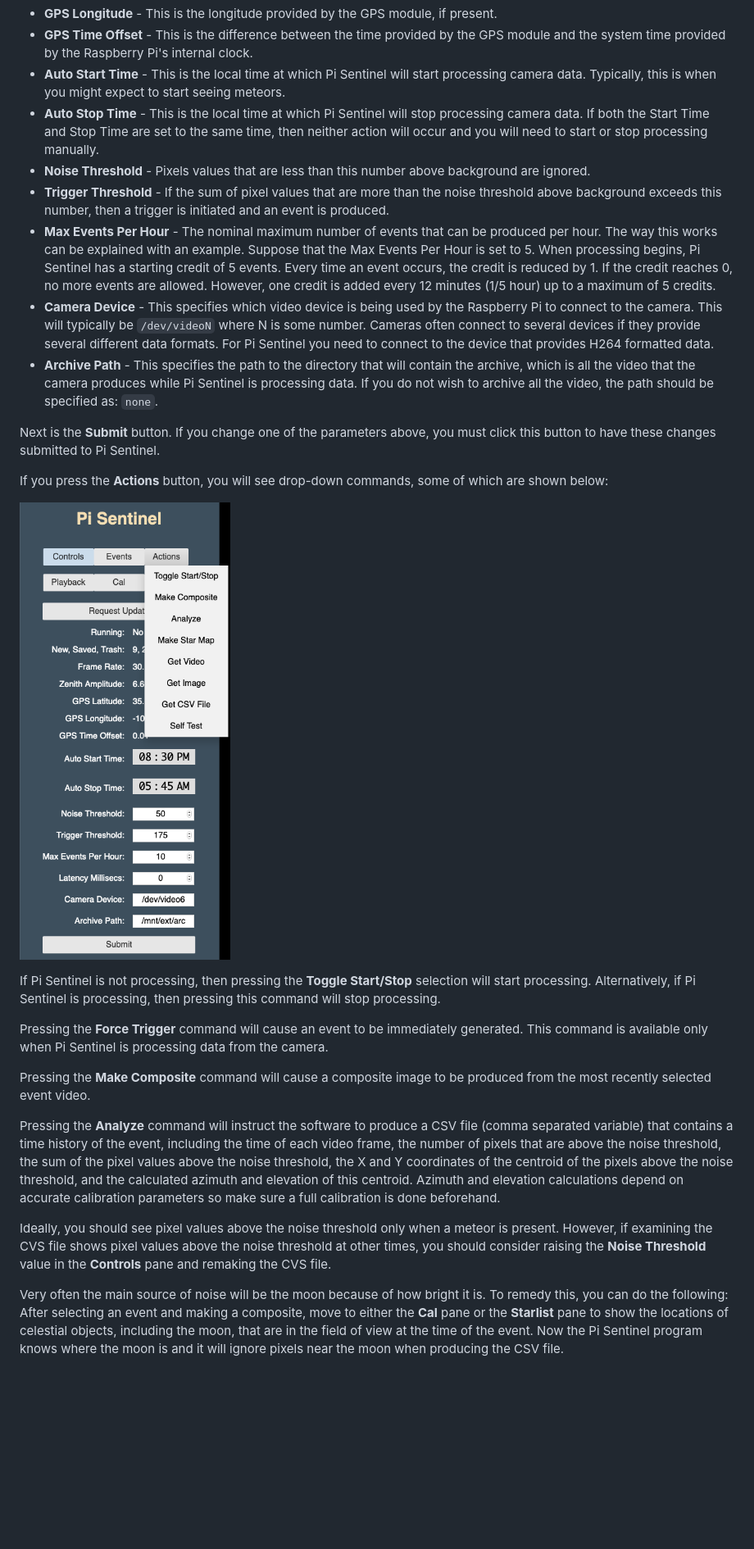
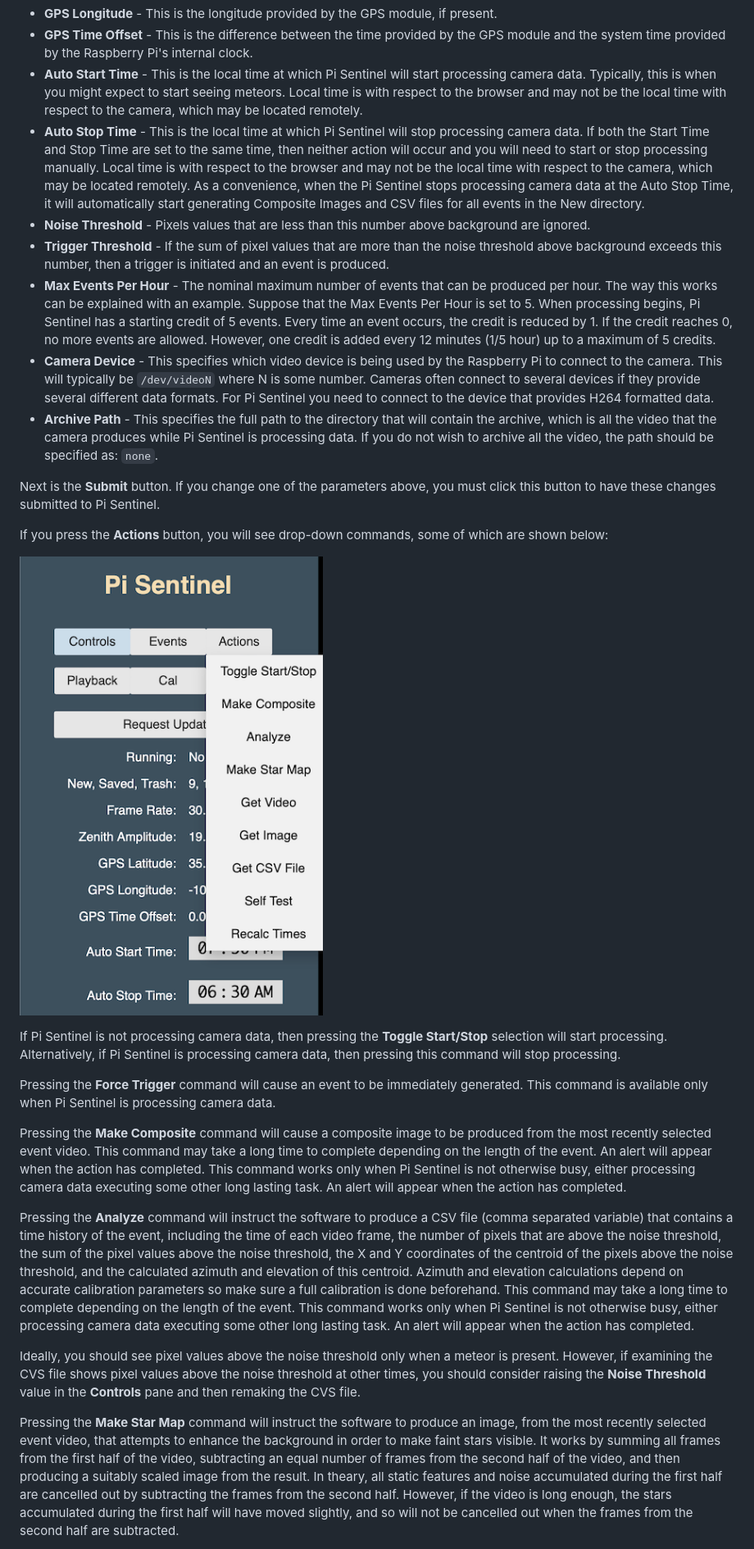
Before and after one commit to chavezaurus/pi-sentinel, a Markdown page: README.md, the part around the change printed below. Shown: that part at 82% size. GitHub-like rendering; pictures changed too: doc/PiSentinelControls2.png; blank space fills up the shorter version.

```diff
--- a/README.md
+++ b/README.md
@@ -105,13 +89,13 @@ Next is the **Request Update** button.  Pressing this sends a request to the Pi
 * **GPS Latitude** - This is the latitude provided by the GPS module, if present.
 * **GPS Longitude** - This is the longitude provided by the GPS module, if present.
 * **GPS Time Offset** - This is the difference between the time provided by the GPS module and the system time provided by the Raspberry Pi's internal clock.
-* **Auto Start Time** - This is the local time at which Pi Sentinel will start processing camera data.  Typically, this is when you might expect to start seeing meteors.
-* **Auto Stop Time** - This is the local time at which Pi Sentinel will stop processing camera data.  If both the Start Time and Stop Time are set to the same time, then neither action will occur and you will need to start or stop processing manually.
+* **Auto Start Time** - This is the local time at which Pi Sentinel will start processing camera data.  Typically, this is when you might expect to start seeing meteors.  Local time is with respect to the browser and may not be the local time with respect to the camera, which may be located remotely.
+* **Auto Stop Time** - This is the local time at which Pi Sentinel will stop processing camera data.  If both the Start Time and Stop Time are set to the same time, then neither action will occur and you will need to start or stop processing manually. Local time is with respect to the browser and may not be the local time with respect to the camera, which may be located remotely.  As a convenience, when the Pi Sentinel stops processing camera data at the Auto Stop Time, it will automatically start generating Composite Images and CSV files for all events in the New directory.
 * **Noise Threshold** - Pixels values that are less than this number above background are ignored.
 * **Trigger Threshold** - If the sum of pixel values that are more than the noise threshold above background exceeds this number, then a trigger is initiated and an event is produced.
 * **Max Events Per Hour** - The nominal maximum number of events that can be produced per hour.  The way this works can be explained with an example.  Suppose that the Max Events Per Hour is set to 5.  When processing begins, Pi Sentinel has a starting credit of 5 events.  Every time an event occurs, the credit is reduced by 1.  If the credit reaches 0, no more events are allowed.  However, one credit is added every 12 minutes (1/5 hour) up to a maximum of 5 credits.
 * **Camera Device** - This specifies which video device is being used by the Raspberry Pi to connect to the camera.  This will typically be `/dev/videoN` where N is some number.  Cameras often connect to several devices if they provide several different data formats.  For Pi Sentinel you need to connect to the device that provides H264 formatted data.
-* **Archive Path** - This specifies the path to the directory that will contain the archive, which is all the video that the camera produces while Pi Sentinel is processing data.  If you do not wish to archive all the video, the path should be specified as: `none`.
+* **Archive Path** - This specifies the full path to the directory that will contain the archive, which is all the video that the camera produces while Pi Sentinel is processing data.  If you do not wish to archive all the video, the path should be specified as: `none`.
 
 Next is the **Submit** button.  If you change one of the parameters above, you must click this button to have these changes submitted to Pi Sentinel.
 
@@ -119,15 +103,15 @@ If you press the **Actions** button, you will see drop-down commands, some of wh
 
 ![Control Panel 2](doc/PiSentinelControls2.png)
 
-If Pi Sentinel is not processing, then pressing the **Toggle Start/Stop** selection will start processing.  Alternatively, if Pi Sentinel is processing, then pressing this command will stop processing.
+If Pi Sentinel is not processing camera data, then pressing the **Toggle Start/Stop** selection will start processing.  Alternatively, if Pi Sentinel is processing camera data, then pressing this command will stop processing.
 
-Pressing the **Force Trigger** command will cause an event to be immediately generated.  This command is available only when Pi Sentinel is processing data from the camera.
+Pressing the **Force Trigger** command will cause an event to be immediately generated.  This command is available only when Pi Sentinel is processing camera data.
 
-Pressing the **Make Composite** command will cause a composite image to be produced from the most recently selected event video.
+Pressing the **Make Composite** command will cause a composite image to be produced from the most recently selected event video.  This command may take a long time to complete depending on the length of the event.  An alert will appear when the action has completed.  This command works only when Pi Sentinel is not otherwise busy, either processing camera data executing some other long lasting task. An alert will appear when the action has completed.
 
-Pressing the **Analyze** command will instruct the software to produce a CSV file (comma separated variable) that contains a time history of the event, including the time of each video frame, the number of pixels that are above the noise threshold, the sum of the pixel values above the noise threshold, the X and Y coordinates of the centroid of the pixels above the noise threshold, and the calculated azimuth and elevation of this centroid.  Azimuth and elevation calculations depend on accurate calibration parameters so make sure a full calibration is done beforehand.
+Pressing the **Analyze** command will instruct the software to produce a CSV file (comma separated variable) that contains a time history of the event, including the time of each video frame, the number of pixels that are above the noise threshold, the sum of the pixel values above the noise threshold, the X and Y coordinates of the centroid of the pixels above the noise threshold, and the calculated azimuth and elevation of this centroid.  Azimuth and elevation calculations depend on accurate calibration parameters so make sure a full calibration is done beforehand. This command may take a long time to complete depending on the length of the event.  This command works only when Pi Sentinel is not otherwise busy, either processing camera data executing some other long lasting task. An alert will appear when the action has completed.
 
-Ideally, you should see pixel values above the noise threshold only when a meteor is present.  However, if examining the CVS file shows pixel values above the noise threshold at other times, you should consider raising the **Noise Threshold** value in the **Controls** pane and remaking the CVS file.
+Ideally, you should see pixel values above the noise threshold only when a meteor is present.  However, if examining the CVS file shows pixel values above the noise threshold at other times, you should consider raising the **Noise Threshold** value in the **Controls** pane and then remaking the CVS file.
 
-Very often the main source of noise will be the moon because of how bright it is.  To remedy this, you can do the following:  After selecting an event and making a composite, move to either the **Cal** pane or the **Starlist** pane to show the locations of celestial objects, including the moon, that are in the field of view at the time of the event.  Now the Pi Sentinel program knows where the moon is and it will ignore pixels near the moon when producing the CSV file.
+Pressing the **Make Star Map** command will instruct the software to produce an image, from the most recently selected event video, that attempts to enhance the background in order to make faint stars visible.  It works by summing all frames from the first half of the video, subtracting an equal number of frames from the second half of the video, and then producing a suitably scaled image from the result.  In theary, all static features and noise accumulated during the first half are cancelled out by subtracting the frames from the second half.  However, if the video is long enough, the stars accumulated during the first half will have moved slightly, and so will not be cancelled out when the frames from the second half are subtracted.
 
```
Also changed, not shown: other parts of README.md (+27 -43 lines), doc/PiSentinelStarlist.png, doc/PiSentinelTwilight.png (added).
